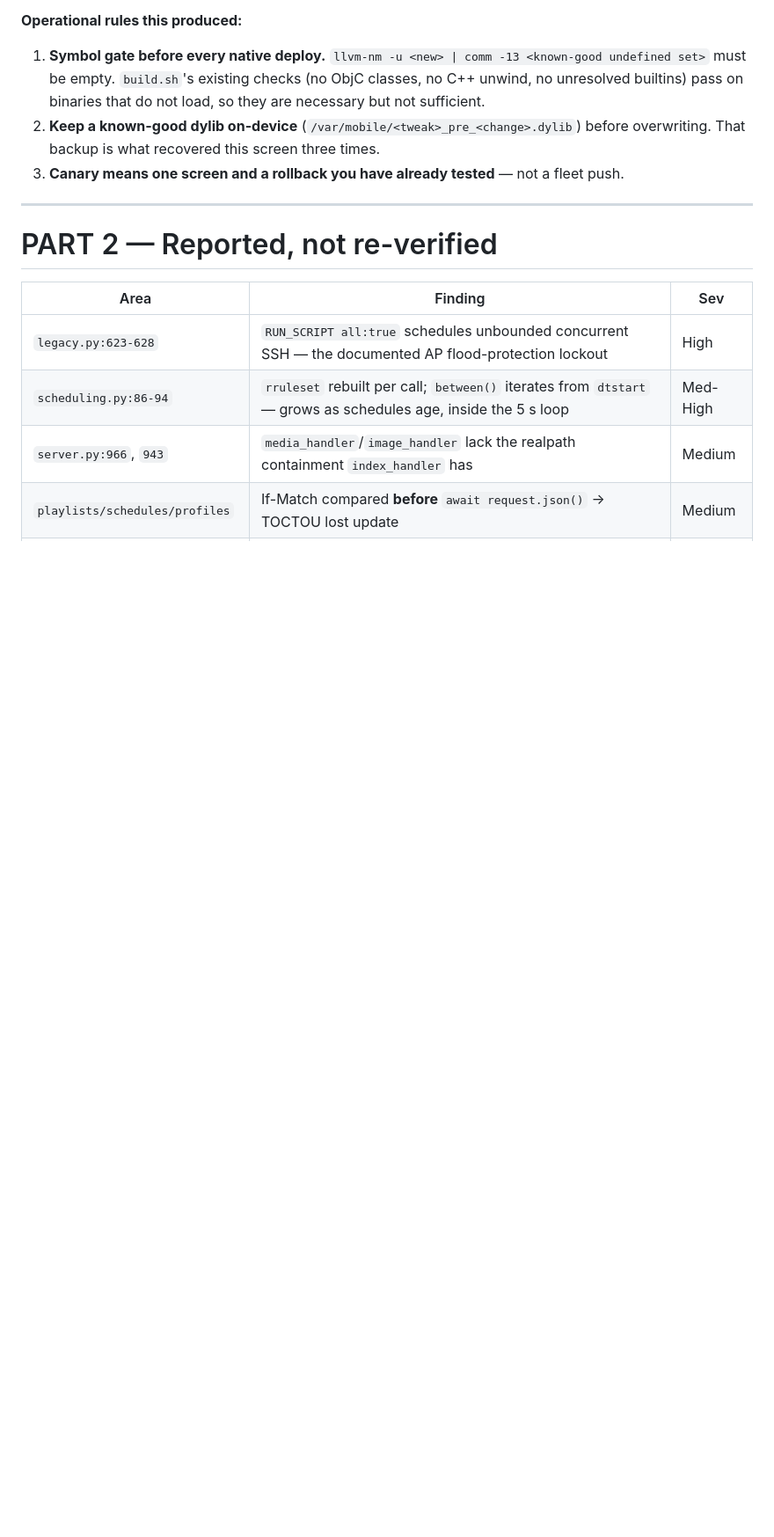
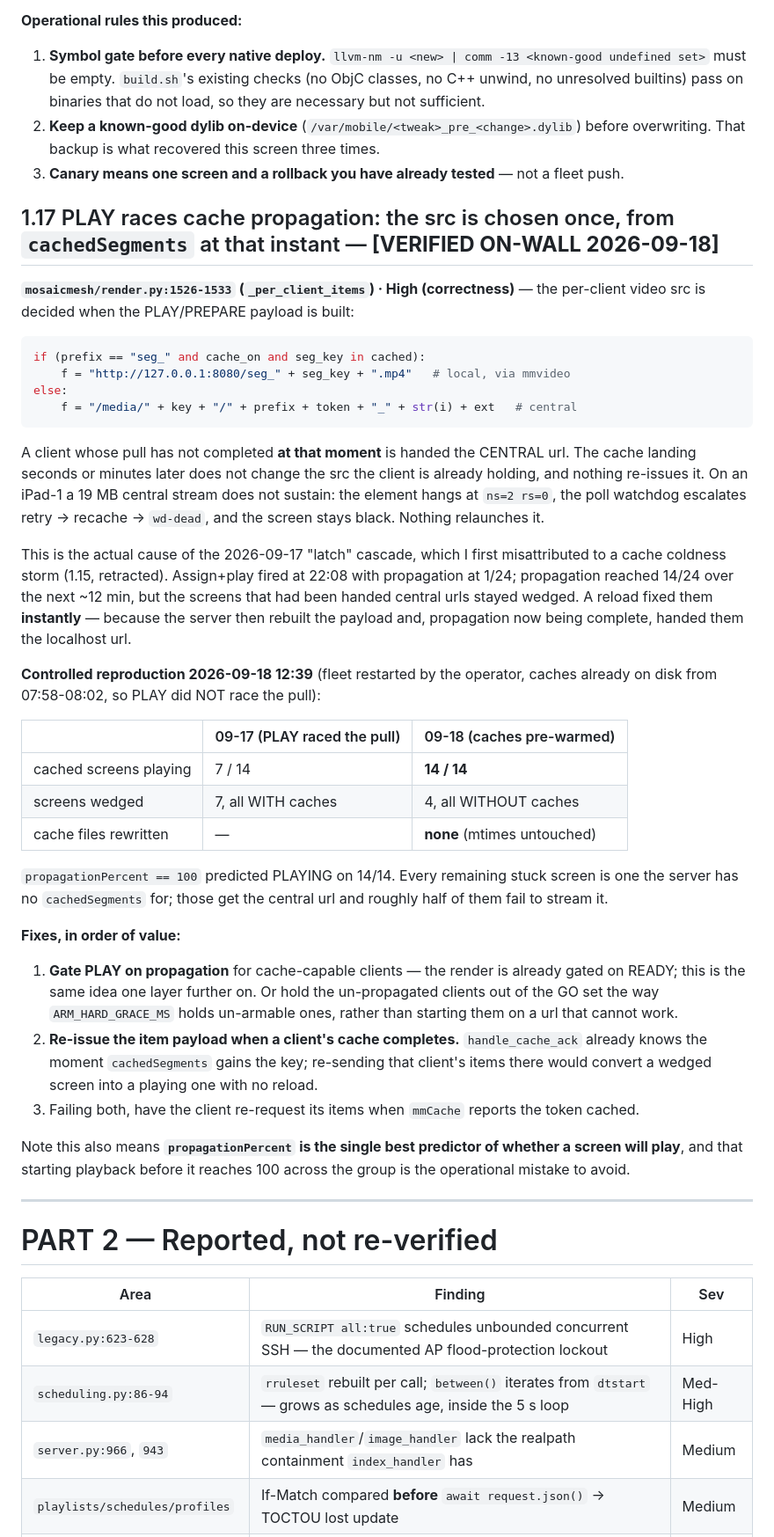
Before and after one commit to jtubb/mosiacmesh, a Markdown page: AUDIT-2026-09-15.md, the part around one of its changes. Shown at 88% size. Rendered like a GitHub page; blank space fills up the shorter version.

Commit message:
docs(audit): retract 1.15, add 1.17 - PLAY races cache propagation
RETRACTION of 1.15. Its headline claim, "every reload re-downloads every
segment", is FALSE. I traced the client's _present map without checking
who actually chooses the playback URL. It is the SERVER: render.py:1530
emits the 127.0.0.1:8080 src when seg_key is in client.cachedSegments,
which is server-side state that survives restarts. _present never gates
playback -- only the self-pull/recache path and mmCache.state().

Disproof: operator restarted every screen, PullTest4 started 12:39. Cache
mtimes on screen12 (07:58:25) and screen14 (08:02:52) were UNCHANGED
afterwards while both played. No re-download, across a full fleet restart
plus a PLAY.

What survives: _present does reset per page load and the native fetch did
re-download a file already on disk, so the fast path (e9c0dcc) is still a
real win for the watchdog's recache rung and explicit PRECACHE -- just far
narrower than claimed, and no longer urgent. The mmcache rebuild blocker
(1.16) can stay parked.

1.17 is the real root cause of the 09-17 cascade. The per-client src is
decided once, when the PLAY payload is built, from cachedSegments AT THAT
INSTANT. A client whose pull has not finished gets the CENTRAL url; the
cache arriving later does not change the src it already holds, and nothing
re-issues it. A 19 MB central stream does not sustain on an iPad-1, so the
element hangs at ns=2 rs=0 and the watchdog escalates to wd-dead.

That is why assign+play at 22:08 with propagation 1/24 wedged 7 screens
that later showed prop=100, and why a reload fixed them instantly -- the
server rebuilt the payload and, propagation now complete, handed them the
localhost url.

Controlled reproduction today with caches pre-warmed, so PLAY did not race
the pull: 14/14 cached screens playing (vs 7/14 on 09-17), 0 rewritten
cache files, and every remaining stuck screen is one with no
cachedSegments. propagationPercent==100 predicted PLAYING on 14/14.

Fixes recorded: gate PLAY on propagation for cache-capable clients; or
re-send a client's items from handle_cache_ack when its cache completes;
or have the client re-request items when mmCache reports the token cached.

Co-Authored-By: Claude Opus 5 <noreply@anthropic.com>
Claude-Session: https://claude.ai/code/session_01TmGUwAanBHEfXP8ExSktBo

````diff
--- a/AUDIT-2026-09-15.md
+++ b/AUDIT-2026-09-15.md
@@ -329,6 +346,53 @@ two fast-path builds used `~/mmcache` and failed identically, so the conclusion
    That backup is what recovered this screen three times.
 3. **Canary means one screen and a rollback you have already tested** — not a fleet push.
 
+## 1.17 PLAY races cache propagation: the src is chosen once, from `cachedSegments` at that instant — **[VERIFIED ON-WALL 2026-09-18]**
+**`mosaicmesh/render.py:1526-1533` (`_per_client_items`) · High (correctness)** — the per-client video
+src is decided when the PLAY/PREPARE payload is built:
+
+```python
+if (prefix == "seg_" and cache_on and seg_key in cached):
+    f = "http://127.0.0.1:8080/seg_" + seg_key + ".mp4"   # local, via mmvideo
+else:
+    f = "/media/" + key + "/" + prefix + token + "_" + str(i) + ext   # central
+```
+
+A client whose pull has not completed **at that moment** is handed the CENTRAL url. The cache landing
+seconds or minutes later does not change the src the client is already holding, and nothing re-issues
+it. On an iPad-1 a 19 MB central stream does not sustain: the element hangs at `ns=2 rs=0`, the poll
+watchdog escalates retry → recache → `wd-dead`, and the screen stays black. Nothing relaunches it.
+
+This is the actual cause of the 2026-09-17 "latch" cascade, which I first misattributed to a cache
+coldness storm (1.15, retracted). Assign+play fired at 22:08 with propagation at 1/24; propagation
+reached 14/24 over the next ~12 min, but the screens that had been handed central urls stayed wedged.
+A reload fixed them **instantly** — because the server then rebuilt the payload and, propagation now
+being complete, handed them the localhost url.
+
+**Controlled reproduction 2026-09-18 12:39** (fleet restarted by the operator, caches already on disk
+from 07:58-08:02, so PLAY did NOT race the pull):
+
+| | 09-17 (PLAY raced the pull) | 09-18 (caches pre-warmed) |
+|---|---|---|
+| cached screens playing | 7 / 14 | **14 / 14** |
+| screens wedged | 7, all WITH caches | 4, all WITHOUT caches |
+| cache files rewritten | — | **none** (mtimes untouched) |
+
+`propagationPercent == 100` predicted PLAYING on 14/14. Every remaining stuck screen is one the server
+has no `cachedSegments` for; those get the central url and roughly half of them fail to stream it.
+
+**Fixes, in order of value:**
+1. **Gate PLAY on propagation** for cache-capable clients — the render is already gated on READY; this
+   is the same idea one layer further on. Or hold the un-propagated clients out of the GO set the way
+   `ARM_HARD_GRACE_MS` holds un-armable ones, rather than starting them on a url that cannot work.
+2. **Re-issue the item payload when a client's cache completes.** `handle_cache_ack` already knows the
+   moment `cachedSegments` gains the key; re-sending that client's items there would convert a wedged
+   screen into a playing one with no reload.
+3. Failing both, have the client re-request its items when `mmCache` reports the token cached.
+
+Note this also means **`propagationPercent` is the single best predictor of whether a screen will
+play**, and that starting playback before it reaches 100 across the group is the operational mistake
+to avoid.
+
 ---
 
 # PART 2 — Reported, not re-verified
````
Also changed, not shown: other parts of AUDIT-2026-09-15.md (+18 -1 lines).
